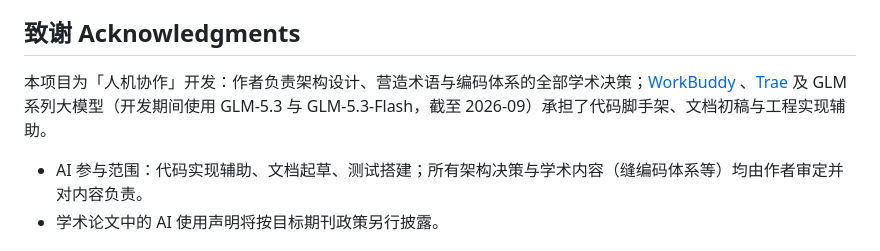
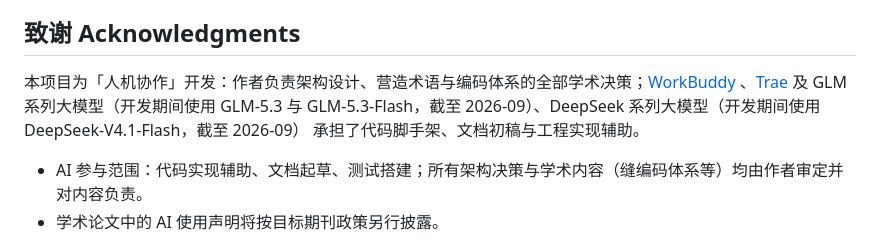
Before and after one commit to Chartreuse310/chbim-prototype, a Markdown page: README.md, the part around the change. Drawn GitHub-style.

Commit message:
docs: update acknowledgments to add DeepSeek大模型
补充致谢部分，新增开发期间使用的DeepSeek系列大模型相关贡献说明

```diff
--- a/README.md
+++ b/README.md
@@ -94,7 +94,7 @@ V1 缝编码遵循“基于缝的编码体系”（详见 [docs/coding-system.md
 
 ## 致谢 Acknowledgments
 
-本项目为「人机协作」开发：作者负责架构设计、营造术语与编码体系的全部学术决策；[WorkBuddy](https://www.workbuddy.cn) 、[Trae](https://www.trae.ai) 及 GLM 系列大模型（开发期间使用 GLM-5.3 与 GLM-5.3-Flash，截至 2026-09）承担了代码脚手架、文档初稿与工程实现辅助。
+本项目为「人机协作」开发：作者负责架构设计、营造术语与编码体系的全部学术决策；[WorkBuddy](https://www.workbuddy.cn) 、[Trae](https://www.trae.ai) 及 GLM 系列大模型（开发期间使用 GLM-5.3 与 GLM-5.3-Flash，截至 2026-09）、DeepSeek 系列大模型（开发期间使用 DeepSeek-V4.1-Flash，截至 2026-09） 承担了代码脚手架、文档初稿与工程实现辅助。
 
 - AI 参与范围：代码实现辅助、文档起草、测试搭建；所有架构决策与学术内容（缝编码体系等）均由作者审定并对内容负责。
 - 学术论文中的 AI 使用声明将按目标期刊政策另行披露。
```
